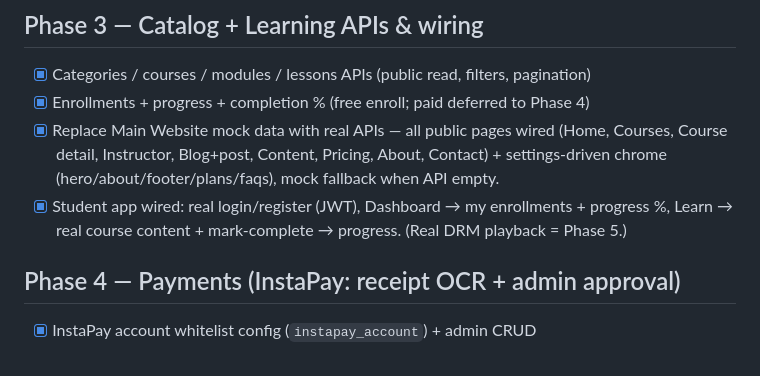
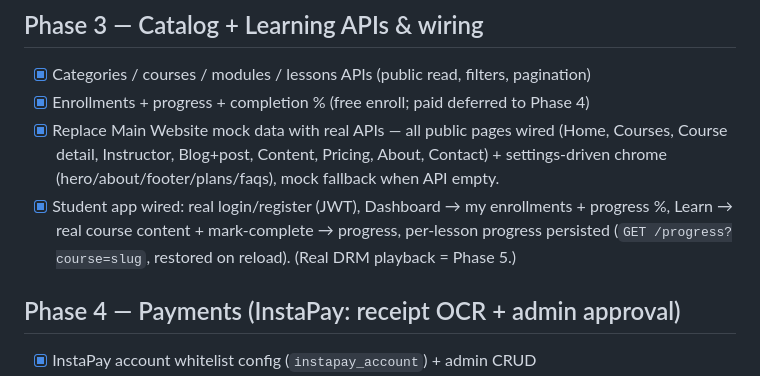
Before and after one commit to mubarmijonline/Baytara, a Markdown page: MILESTONES.md, the part around the change. GitHub-like rendering.

Commit message:
Mark per-lesson progress persistence done
Co-Authored-By: Claude Opus 4.8 <noreply@anthropic.com>

```diff
--- a/MILESTONES.md
+++ b/MILESTONES.md
@@ -47,7 +47,8 @@ Full technical plan: [`docs/PROJECT_PLAN.md`](docs/PROJECT_PLAN.md)
   detail, Instructor, Blog+post, Content, Pricing, About, Contact) + settings-driven chrome
   (hero/about/footer/plans/faqs), mock fallback when API empty.
 - [x] Student app wired: real login/register (JWT), Dashboard → my enrollments + progress %,
-  Learn → real course content + mark-complete → progress. (Real DRM playback = Phase 5.)
+  Learn → real course content + mark-complete → progress, per-lesson progress persisted
+  (`GET /progress?course=slug`, restored on reload). (Real DRM playback = Phase 5.)
 
 ## Phase 4 — Payments (InstaPay: receipt OCR + admin approval)
 - [x] InstaPay account whitelist config (`instapay_account`) + admin CRUD
```
